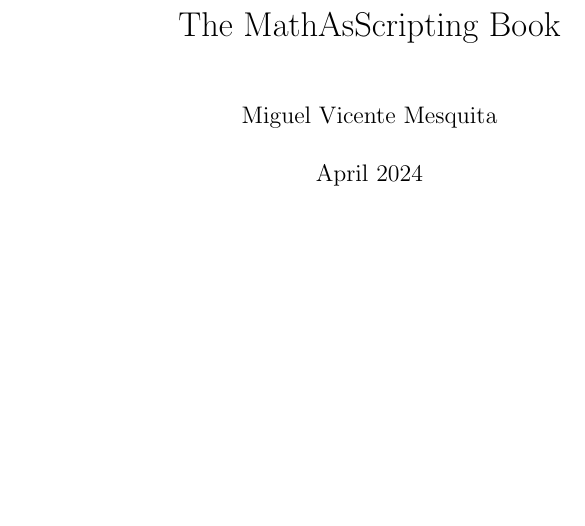
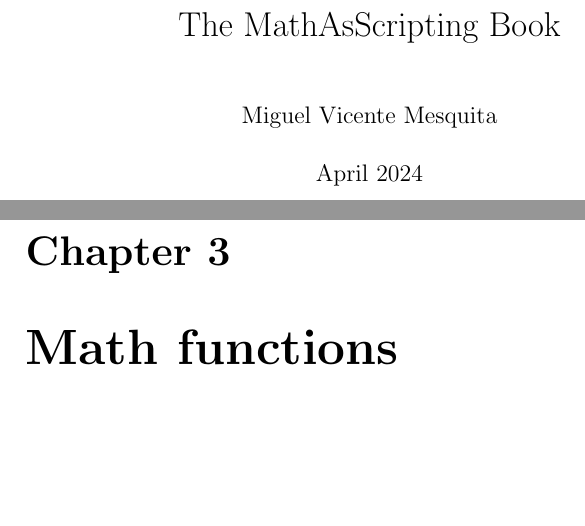
Before and after one commit to OakyMacintosh/declmath, a LaTeX book (book/Index.tex): part of page 1 of 5 before the commit and two parts of pages 1 and 7 of 7 after it, the two joined at a grey line, cut so that both start at the same text, the shorter picture padded with empty space. Compiled offline with pdfLaTeX.

```diff
--- a/book/Index.tex
+++ b/book/Index.tex
@@ -2,9 +2,10 @@
 % i wrote this whole book using the overleaf latex guide
 
 \documentclass{book}
-\usepackage{graphicx}
+% \usepackage{graphicx}
 \usepackage{amsmath}
-\graphicspath{{images/}} % Configuring the graphicx package
+\usepackage{listings}
+% \graphicspath{{images/}} % Configuring the graphicx package
 \title{The MathAsScripting Book}
 \author{Miguel Vicente Mesquita}
 \date{April 2024}
@@ -106,6 +107,7 @@
     those are the binary code of the ASCII letters "H", "E", "L" and "O"
     in scientific notation, which is the only method of binary input in DeclMath.
 
+    \chapter{Math functions}
 
 
 \end{document}
```
